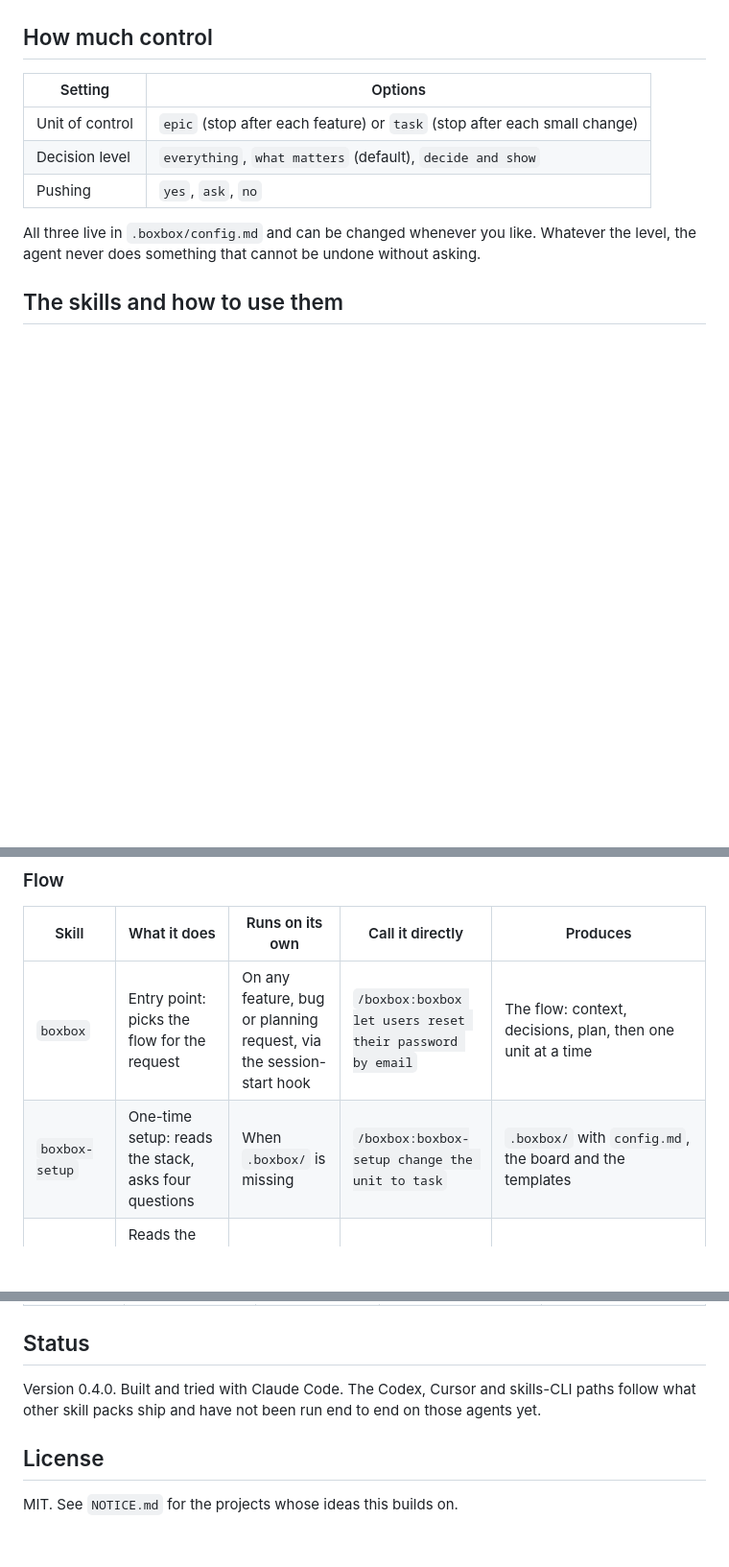
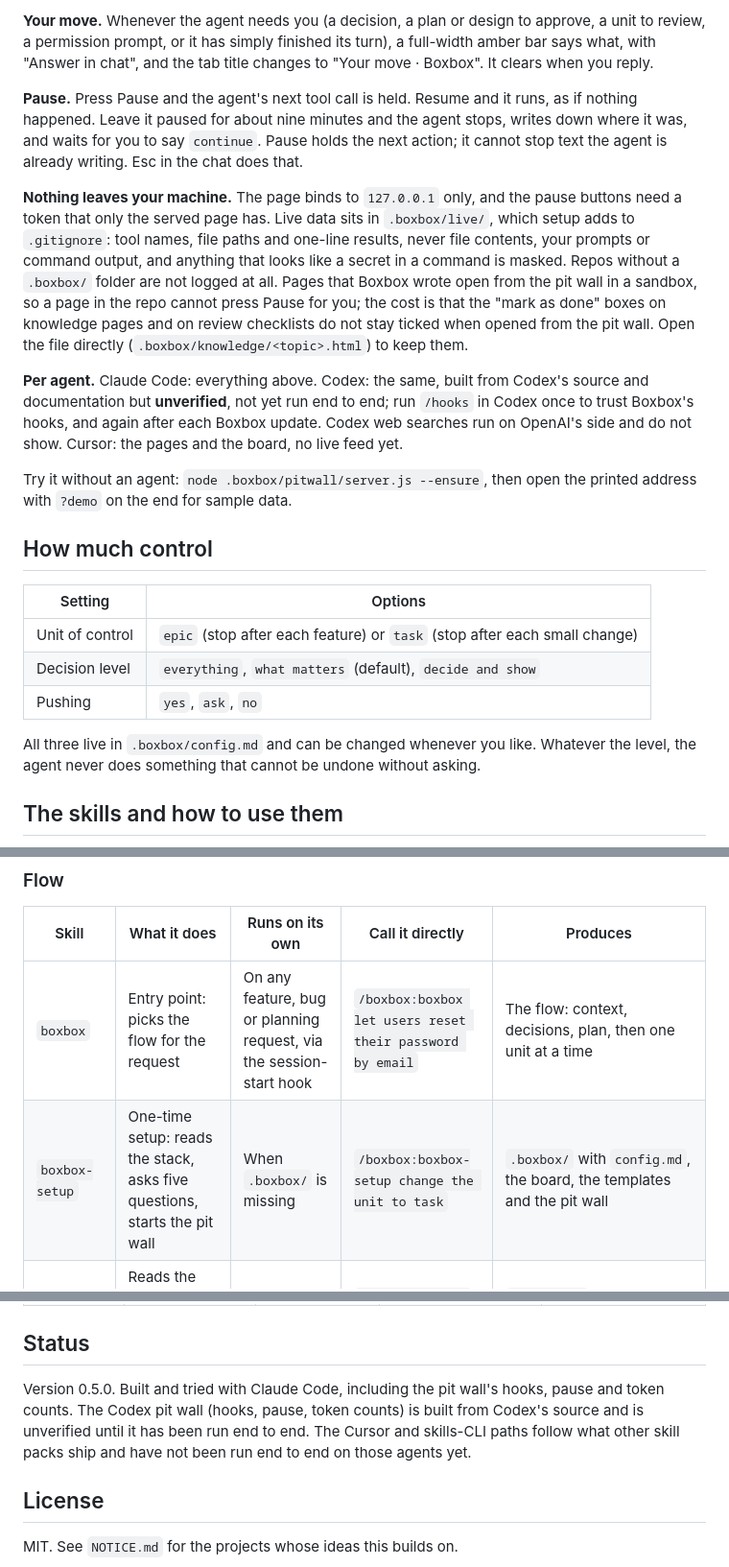
Before and after one commit to sushant-rai-23/BoxBox, a Markdown page: README.md, 3 parts joined by grey strips. Shown at 96% size. Drawn GitHub-style; blank space fills up the shorter version.

```diff
--- a/README.md
+++ b/README.md
@@ -103,3 +120,12 @@ Open `.boxbox/board.html` in a browser at any time to see where things stand.
+**Your move.** Whenever the agent needs you (a decision, a plan or design to approve, a unit to review, a permission prompt, or it has simply finished its turn), a full-width amber bar says what, with "Answer in chat", and the tab title changes to "Your move · Boxbox". It clears when you reply.
+
+**Pause.** Press Pause and the agent's next tool call is held. Resume and it runs, as if nothing happened. Leave it paused for about nine minutes and the agent stops, writes down where it was, and waits for you to say `continue`. Pause holds the next action; it cannot stop text the agent is already writing. Esc in the chat does that.
+
+**Nothing leaves your machine.** The page binds to `127.0.0.1` only, and the pause buttons need a token that only the served page has. Live data sits in `.boxbox/live/`, which setup adds to `.gitignore`: tool names, file paths and one-line results, never file contents, your prompts or command output, and anything that looks like a secret in a command is masked. Repos without a `.boxbox/` folder are not logged at all. Pages that Boxbox wrote open from the pit wall in a sandbox, so a page in the repo cannot press Pause for you; the cost is that the "mark as done" boxes on knowledge pages and on review checklists do not stay ticked when opened from the pit wall. Open the file directly (`.boxbox/knowledge/<topic>.html`) to keep them.
+
+**Per agent.** Claude Code: everything above. Codex: the same, built from Codex's source and documentation but **unverified**, not yet run end to end; run `/hooks` in Codex once to trust Boxbox's hooks, and again after each Boxbox update. Codex web searches run on OpenAI's side and do not show. Cursor: the pages and the board, no live feed yet.
+
+Try it without an agent: `node .boxbox/pitwall/server.js --ensure`, then open the printed address with `?demo` on the end for sample data.
 
 ## How much control
 
@@ -120,7 +146,7 @@ Nineteen skills. Most run on their own as part of the flow. Each can also be cal
 | Skill | What it does | Runs on its own | Call it directly | Produces |
 | --- | --- | --- | --- | --- |
 | `boxbox` | Entry point: picks the flow for the request | On any feature, bug or planning request, via the session-start hook | `/boxbox:boxbox let users reset their password by email` | The flow: context, decisions, plan, then one unit at a time |
-| `boxbox-setup` | One-time setup: reads the stack, asks four questions | When `.boxbox/` is missing | `/boxbox:boxbox-setup change the unit to task` | `.boxbox/` with `config.md`, the board and the templates |
+| `boxbox-setup` | One-time setup: reads the stack, asks five questions, starts the pit wall | When `.boxbox/` is missing | `/boxbox:boxbox-setup change the unit to task` | `.boxbox/` with `config.md`, the board, the templates and the pit wall |
 | `boxbox-discover` | Reads the code a feature will touch, writes the context page | First step of the full flow | `/boxbox:boxbox-discover what would a password reset touch?` | `context.md` and `context.html`; knowledge pages for what is new to you |
 | `boxbox-plan` | Splits the work, asks decisions one at a time, writes the plan | After discover | `/boxbox:boxbox-plan re-plan E2 with magic links` | `decisions.html`, `plan.md` and `plan.html`; stops for `go` |
 | `boxbox-design` | Data shapes and interfaces for a large epic, for approval before code | When the plan marks an epic `design: yes` | `/boxbox:boxbox-design design E2 first` | `design.md` and `design.html`; stops for approval |
@@ -146,7 +172,7 @@ Nineteen skills. Most run on their own as part of the flow. Each can also be cal
 
 ## Status
 
-Version 0.4.0. Built and tried with Claude Code. The Codex, Cursor and skills-CLI paths follow what other skill packs ship and have not been run end to end on those agents yet.
+Version 0.5.0. Built and tried with Claude Code, including the pit wall's hooks, pause and token counts. The Codex pit wall (hooks, pause, token counts) is built from Codex's source and is unverified until it has been run end to end. The Cursor and skills-CLI paths follow what other skill packs ship and have not been run end to end on those agents yet.
 
 ## License
 
```
Also changed, not shown: other parts of README.md (+19 -2 lines), NOTICE.md (+2 -0 lines), docs/pitwall.png (added), 4 other files.
